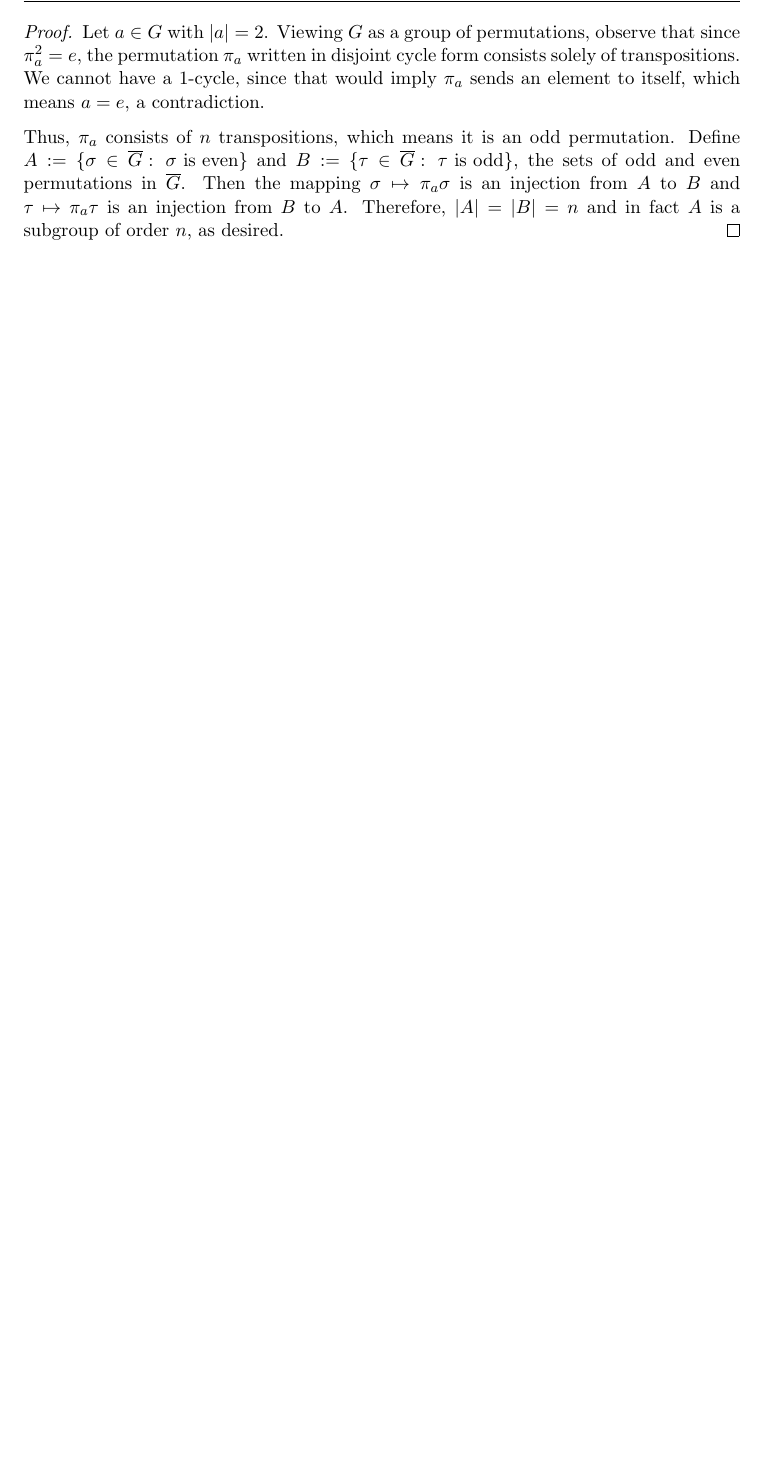
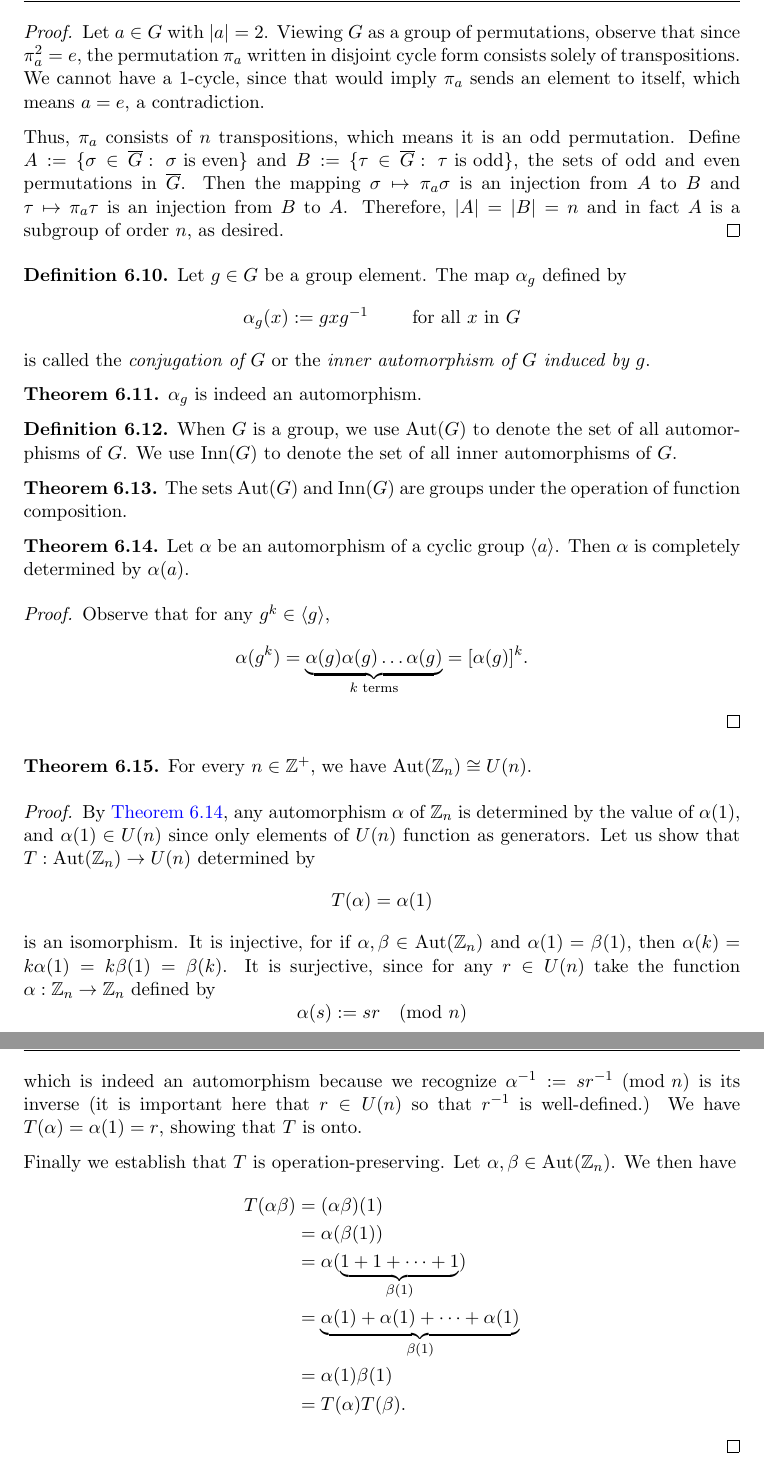
Before and after one commit to lynuskho/lecture-notes, a LaTeX document (algebra/thmbook1.tex): part of page 16 of 16 before the commit and two parts of pages 16 and 17 of 17 after it, the two joined at a grey line, cut so that both start at the same text, the shorter picture padded with empty space. The pictures show the PDF file algebra/thmbook1.pdf that the author committed with the source.

Commit message:
Coverage of LT1 complete (draft)

```diff
--- a/algebra/thmbook1.tex
+++ b/algebra/thmbook1.tex
@@ -732,3 +734,48 @@ There are names for special kinds of homomorphisms.
 
     Thus, $\pi_a$ consists of $n$ transpositions, which means it is an odd permutation. Define $A:= \Set{\sigma\in \overline{G} \given \text{ $\sigma$ is even}}$ and $B:= \Set{\tau\in \overline{G} \given \text{ $\tau$ is odd}}$, the sets of odd and even permutations in $\overline{G}$. Then the mapping $\sigma \mapsto \pi_a \sigma$ is an injection from $A$ to $B$ and $\tau \mapsto \pi_{a} \tau$ is an injection from $B$ to $A$. Therefore, $|A| = |B| = n$ and in fact $A$ is a subgroup of order $n$, as desired.
 \end{proof}
+
+\begin{definition}
+    Let $g\in G$ be a group element. The map $\alpha_g$ defined by
+    \begin{equation*}
+      \alpha_g(x) := gxg^{-1}\qquad \text{ for all $x$ in $G$}
+    \end{equation*}
+    is called the \textit{conjugation of $G$} or the \textit{inner automorphism of $G$ induced by $g$}.
+\end{definition}
+\begin{theorem}
+    $\alpha_g$ is indeed an automorphism.
+\end{theorem}
+\begin{definition}
+  When $G$ is a group, we use $\Aut(G)$ to denote the set of all automorphisms of $G$. We use $\Inn(G)$ to denote the set of all inner automorphisms of $G$.
+\end{definition}
+\begin{theorem}
+  The sets $\Aut(G)$ and $\Inn(G)$ are groups under the operation of function composition.
+\end{theorem}
+\begin{theorem}\label{thm:aut_zn_det_by_1}
+  Let $\alpha$ be an automorphism of a cyclic group $\cyc{a}$. Then $\alpha$ is completely determined by $\alpha(a)$.
+\end{theorem}
+\begin{proof}
+  Observe that for any $g^{k}\in \cyc{g}$,
+  \begin{equation*}
+    \alpha(g^{k}) = \underbrace{\alpha(g)\alpha(g)\dots\alpha(g)}_{\text{$k$ terms}} = [\alpha(g)]^{k}.
+  \end{equation*}
+\end{proof}
+\begin{theorem}
+  For every $n\in\Z^{+}$, we have $\Aut(\Z_{n}) \cong U(n)$.
+\end{theorem}
+\begin{proof}
+  By \autoref{thm:aut_zn_det_by_1}, any automorphism $\alpha$ of $\Z_n$ is determined by the value of $\alpha(1)$, and $\alpha(1) \in U(n)$ since only elements of $U(n)$ function as generators. Let us show that $T: \Aut(\Z_n) \to U(n)$ determined by
+  \begin{equation*}
+    T(\alpha) = \alpha(1)
+  \end{equation*}
+  is an isomorphism. It is injective, for if $\alpha,\beta \in \Aut(\Z_n)$ and $\alpha(1) = \beta(1)$, then $\alpha(k) =k \alpha(1) = k \beta(1) = \beta(k)$. It is surjective, since for any $r\in U(n)$ take the function $\alpha: \Z_n \to \Z_n$ defined by
+  \begin{equation*}
+    \alpha(s) := sr\pmod{n}
+  \end{equation*}
+  which is indeed an automorphism because we recognize $\alpha^{-1} := sr^{-1}\pmod{n}$ is its inverse (it is important here that $r\in U(n)$ so that $r^{-1}$ is well-defined.) We have $T(\alpha) = \alpha(1) = r$, showing that $T$ is onto.
+
+  Finally we establish that $T$ is operation-preserving. Let $\alpha,\beta\in \Aut(\Z_n)$. We then have
+  \begin{align*}
+    T(\alpha \beta) &= (\alpha \beta)(1) \\
+    &= \alpha(\beta(1)) \\
+    &= \alpha(\underbrace{1+1+\dots +1}_{\beta(1)}) \\
```
Also changed, not shown: algebra/thmbook1.pdf, algebra/thmbook1.tex (7 more changed lines).
